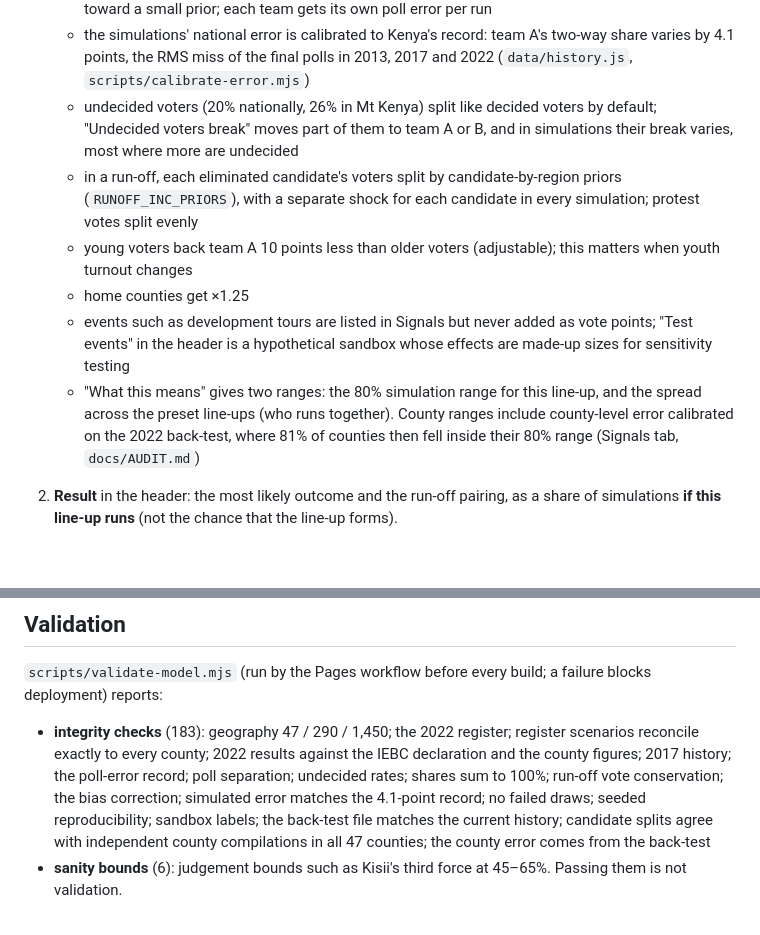
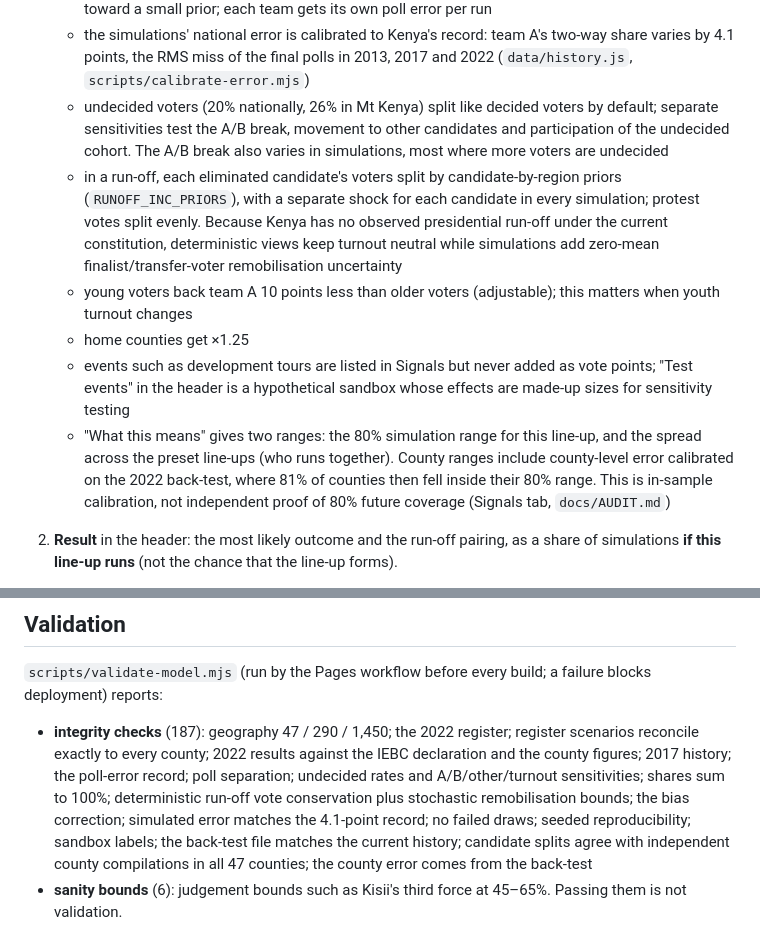
Before and after one commit to dansamuka/votewatch, a Markdown page: README.md, 2 parts joined by grey strips. Drawn GitHub-style; blank space fills up the shorter version.

Commit message:
Document final validation and uncertainty implementation

```diff
--- a/README.md
+++ b/README.md
@@ -70,11 +70,15 @@ Live: https://dansamuka.github.io/votewatch/
      two-way share varies by 4.1 points, the RMS miss of the final polls in
      2013, 2017 and 2022 (`data/history.js`, `scripts/calibrate-error.mjs`)
    - undecided voters (20% nationally, 26% in Mt Kenya) split like decided
-     voters by default; "Undecided voters break" moves part of them to team A
-     or B, and in simulations their break varies, most where more are undecided
+     voters by default; separate sensitivities test the A/B break, movement to
+     other candidates and participation of the undecided cohort. The A/B break
+     also varies in simulations, most where more voters are undecided
    - in a run-off, each eliminated candidate's voters split by
      candidate-by-region priors (`RUNOFF_INC_PRIORS`), with a separate shock
-     for each candidate in every simulation; protest votes split evenly
+     for each candidate in every simulation; protest votes split evenly. Because
+     Kenya has no observed presidential run-off under the current constitution,
+     deterministic views keep turnout neutral while simulations add zero-mean
+     finalist/transfer-voter remobilisation uncertainty
    - young voters back team A 10 points less than older voters (adjustable);
      this matters when youth turnout changes
    - home counties get ×1.25
@@ -84,7 +88,8 @@ Live: https://dansamuka.github.io/votewatch/
    - "What this means" gives two ranges: the 80% simulation range for this
      line-up, and the spread across the preset line-ups (who runs together).
      County ranges include county-level error calibrated on the 2022 back-test,
-     where 81% of counties then fell inside their 80% range (Signals tab,
+     where 81% of counties then fell inside their 80% range. This is in-sample
+     calibration, not independent proof of 80% future coverage (Signals tab,
      `docs/AUDIT.md`)
 2. **Result** in the header: the most likely outcome and the run-off pairing,
    as a share of simulations **if this line-up runs** (not the chance that the
@@ -149,11 +154,12 @@ docs/AUDIT.md           engine and data audit, method and calibration notes
 `scripts/validate-model.mjs` (run by the Pages workflow before every build; a
 failure blocks deployment) reports:
 
-- **integrity checks** (183): geography 47 / 290 / 1,450; the 2022 register;
+- **integrity checks** (187): geography 47 / 290 / 1,450; the 2022 register;
   register scenarios reconcile exactly to every county; 2022 results against the
   IEBC declaration and the county figures; 2017 history; the poll-error record;
-  poll separation; undecided rates; shares sum to 100%; run-off vote
-  conservation; the bias correction; simulated error matches the 4.1-point
+  poll separation; undecided rates and A/B/other/turnout sensitivities; shares
+  sum to 100%; deterministic run-off vote conservation plus stochastic
+  remobilisation bounds; the bias correction; simulated error matches the 4.1-point
   record; no failed draws; seeded reproducibility; sandbox labels; the back-test
   file matches the current history; candidate splits agree with independent
   county compilations in all 47 counties; the county error comes from the back-test
```
